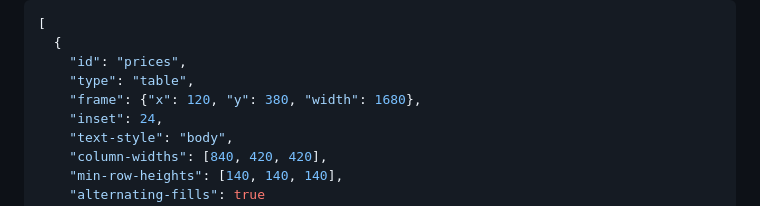
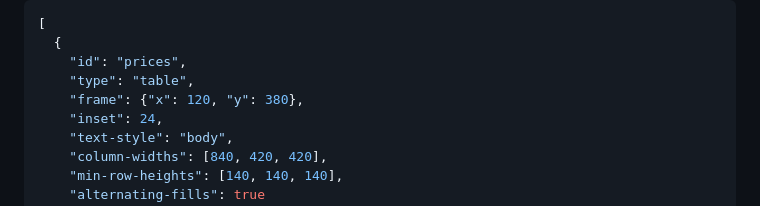
Before and after one commit to markdownpoint/format, a Markdown page: md-file.md, the part around the change. GitHub-like rendering.

```diff
--- a/md-file.md
+++ b/md-file.md
@@ -273,7 +273,7 @@ Its position, columns, row heights and style are in the .mdpoint file. A row is
   {
     "id": "prices",
     "type": "table",
-    "frame": {"x": 120, "y": 380, "width": 1680},
+    "frame": {"x": 120, "y": 380},
     "inset": 24,
     "text-style": "body",
     "column-widths": [840, 420, 420],
```
Also changed, not shown: mdpoint-file.md (+1 -1 lines), reference/v1.md (+3 -3 lines), images/pictures-adjust.png, images/pictures-generate.png, 8 other files.
